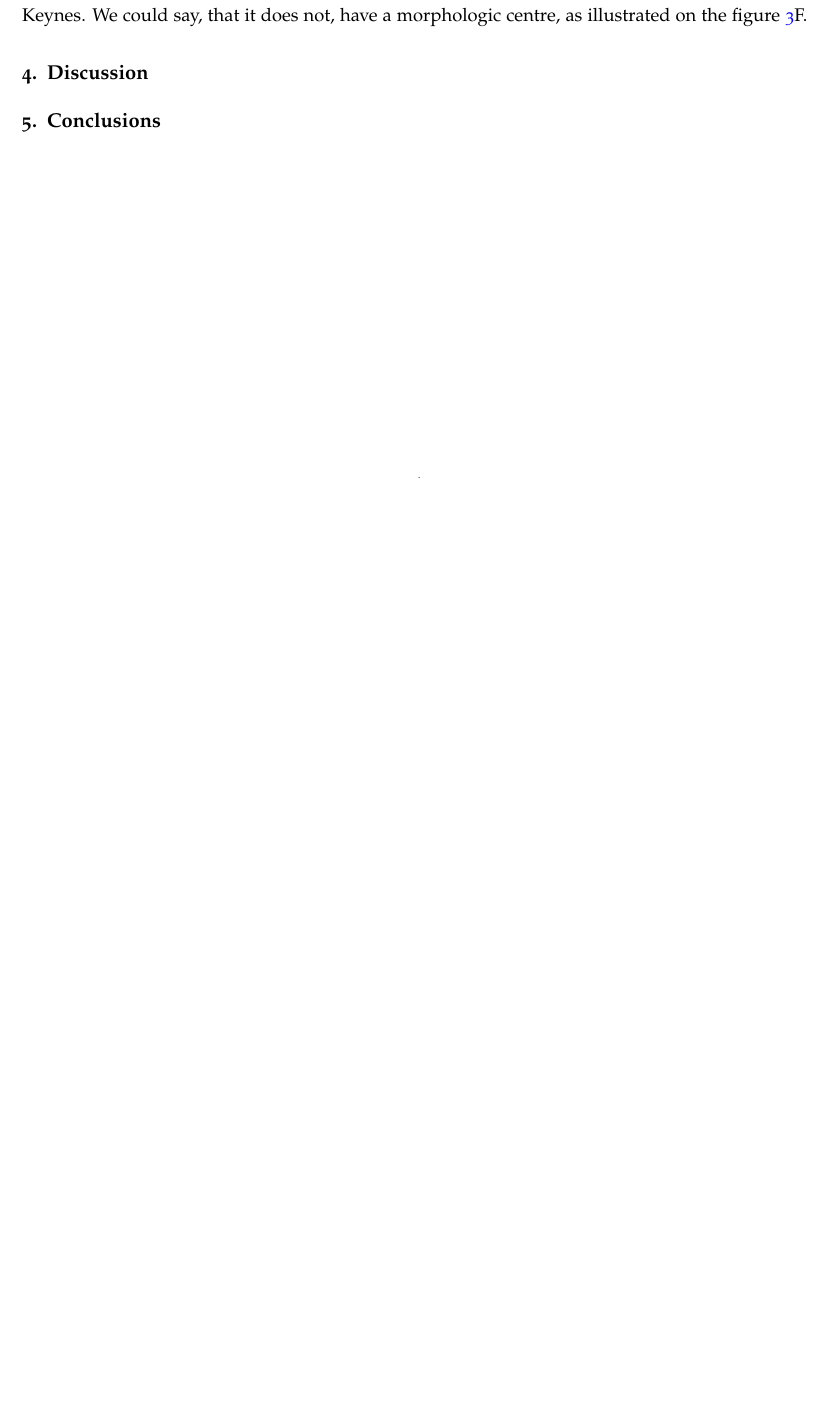
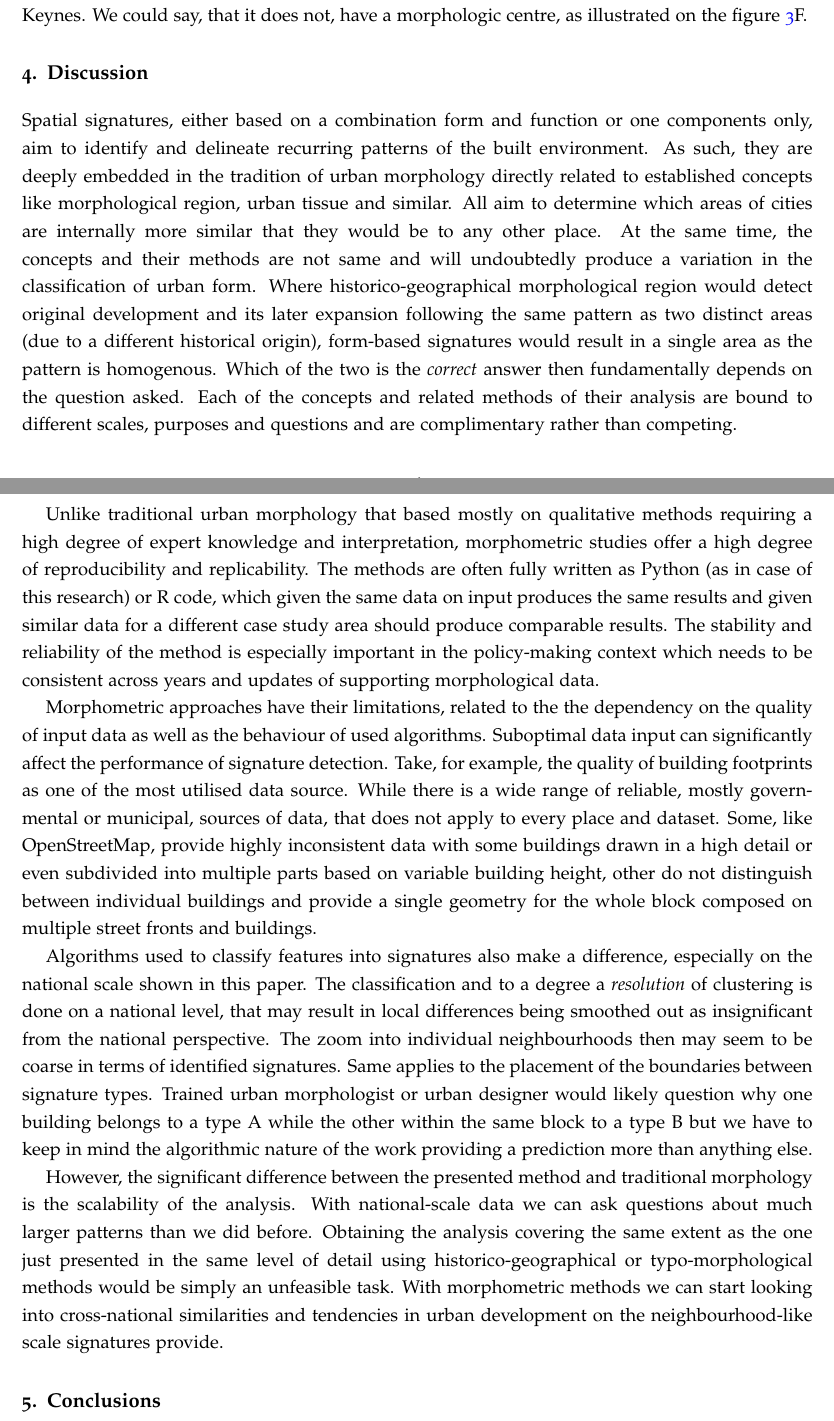
Before and after one commit to urbangrammarai/isuf21_paper, a LaTeX paper (isuf_paper.tex, which reads 04_discussion.tex): part of page 7 of 8 before the commit and two parts of pages 7 and 8 of 9 after it, the two joined at a grey line, cut so that both start at the same text, the shorter picture padded with empty space. Compiled offline with pdfLaTeX; a LaTeX package or settings file that is missing is left out.

Commit message:
discussion

```diff
--- a/04_discussion.tex
+++ b/04_discussion.tex
@@ -5,18 +5,69 @@
 % -- conceptual similarity with morphological region, urban tissue and similar
 % -- differences between the concepts and resulting complimentarity
     % different scales, different purposes, different questions
+Spatial signatures, either based on a combination form and function or one components
+only, aim to identify and delineate recurring patterns of the built environment. As
+such, they are deeply embedded in the tradition of urban morphology directly related to
+established concepts like morphological region, urban tissue and similar. All aim to
+determine which areas of cities are internally more similar that they would be to any
+other place. At the same time, the concepts and their methods are not same and will
+undoubtedly produce a variation in the classification of urban form. Where
+historico-geographical morphological region would detect original development and its later
+expansion following the same pattern as two distinct areas (due to a different
+historical origin), form-based signatures would result in a single area as the pattern
+is homogenous. Which of the two is the \textit{correct} answer then fundamentally
+depends on the question asked. Each of the concepts and related methods of their
+analysis are bound to different scales, purposes and questions and are complimentary
+rather than competing.
+
+
+% - reproducibility of morphological studies
+% -- morphometric methods can be algorithmised, hence easily replicable and reproducible
+Unlike traditional urban morphology that based mostly on qualitative methods requiring a
+high degree of expert knowledge and interpretation, morphometric studies offer a high
+degree of reproducibility and replicability. The methods are often fully written as
+Python (as in case of this research) or R code, which given the same data on input
+produces the same results and given similar data for a different case study area should
+produce comparable results. The stability and reliability of the method is especially
+important in the policy-making context which needs to be consistent across years and
+updates of supporting morphological data.
+
+% - limits
+% -- in the context of morphometrics
+% --- suboptimal data input (individual buildings)
+%   --- national extent and hence resolution of clustering - local differences may be
+%   smoothed out as insignificant from the national perspective
+% --- precision of boundary placement
+
+Morphometric approaches have their limitations, related to the the dependency on the
+quality of input data as well as the behaviour of used algorithms. Suboptimal data
+input can significantly affect the performance of signature detection. Take, for example,
+the quality of building footprints as one of the most utilised data source. While there
+is a wide range of reliable, mostly governmental or municipal, sources of data, that
+does not apply to every place and dataset. Some, like OpenStreetMap, provide highly
+inconsistent data with some buildings drawn in a high detail or even subdivided into
+multiple parts based on variable building height, other do not distinguish between
+individual buildings and provide a single geometry for the whole block composed on
+multiple street fronts and buildings.
+
+Algorithms used to classify features into signatures also make a difference, especially
+on the national scale shown in this paper. The classification and to a degree a
+\textit{resolution} of clustering is done on a national level, that may result in local
+differences being smoothed out as insignificant from the national perspective. The zoom
+into individual neighbourhoods then may seem to be coarse in terms of identified
+signatures. Same applies to the placement of the boundaries between signature types.
+Trained urban morphologist or urban designer would likely question why one building
+belongs to a type A while the other within the same block to a type B but we have to
+keep in mind the algorithmic nature of the work providing a prediction more than
+anything else.
 
 % - scalability of morphological studies
 % -- we can ask questions about larger patterns that we did before
 % -- we can look into cross-national similarities and tendencies
-
-% - reproducibility of morphological studies
-% -- morphometric methods can be algorithmised, hence easily replicable and reproducible
-
-% - limits
-% -- in the context of morphometrics
-% --- suboptimal data input (individual buildings)
-% --- national extent and hence resolution of clustering - local differences may be smoothed out as insignificant from the national perspective
-% -- in the context of morphology
-% --- interpretability of classes
-% --- precision of boundary placement
+However, the significant difference between the presented method and traditional
+morphology is the scalability of the analysis. With national-scale data we can ask
+questions about much larger patterns than we did before. Obtaining the analysis covering
+the same extent as the one just presented in the same level of detail using
+historico-geographical or typo-morphological methods would be simply an unfeasible task.
+With morphometric methods we can start looking into cross-national similarities and
+tendencies in urban development on the neighbourhood-like scale signatures provide.
```
